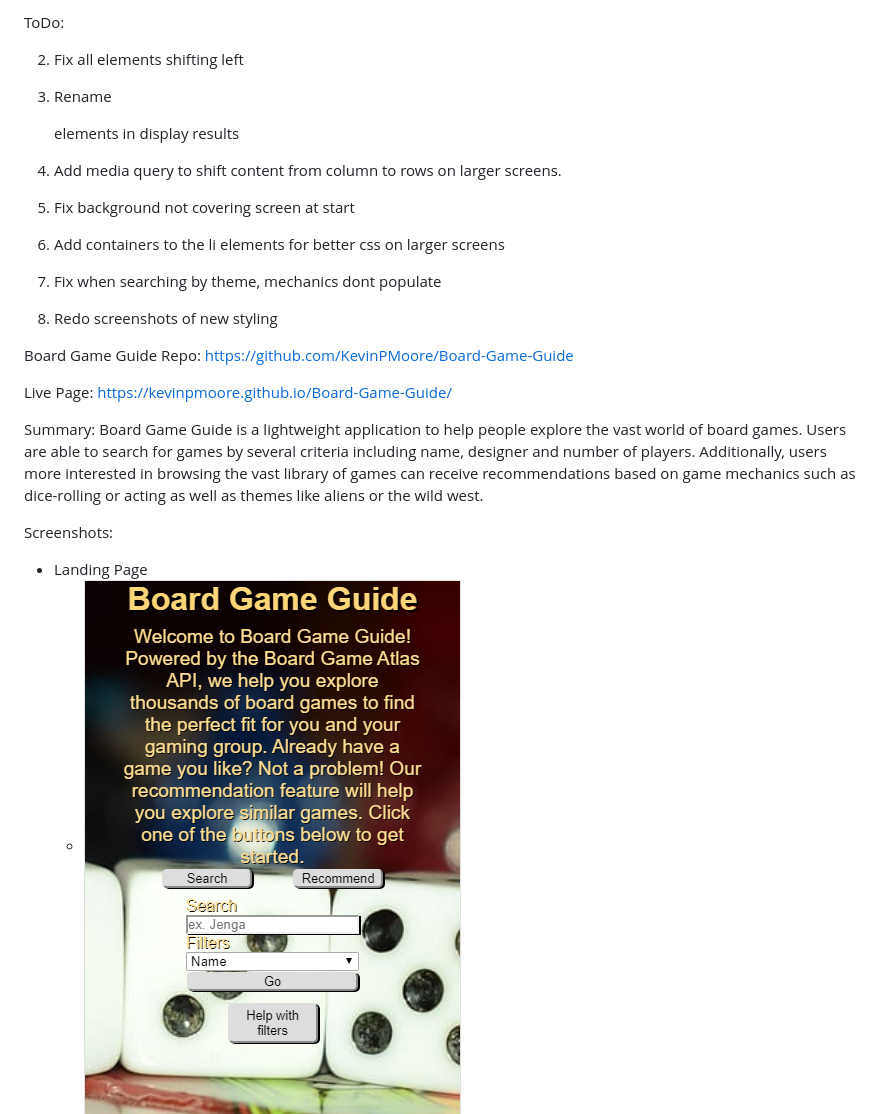
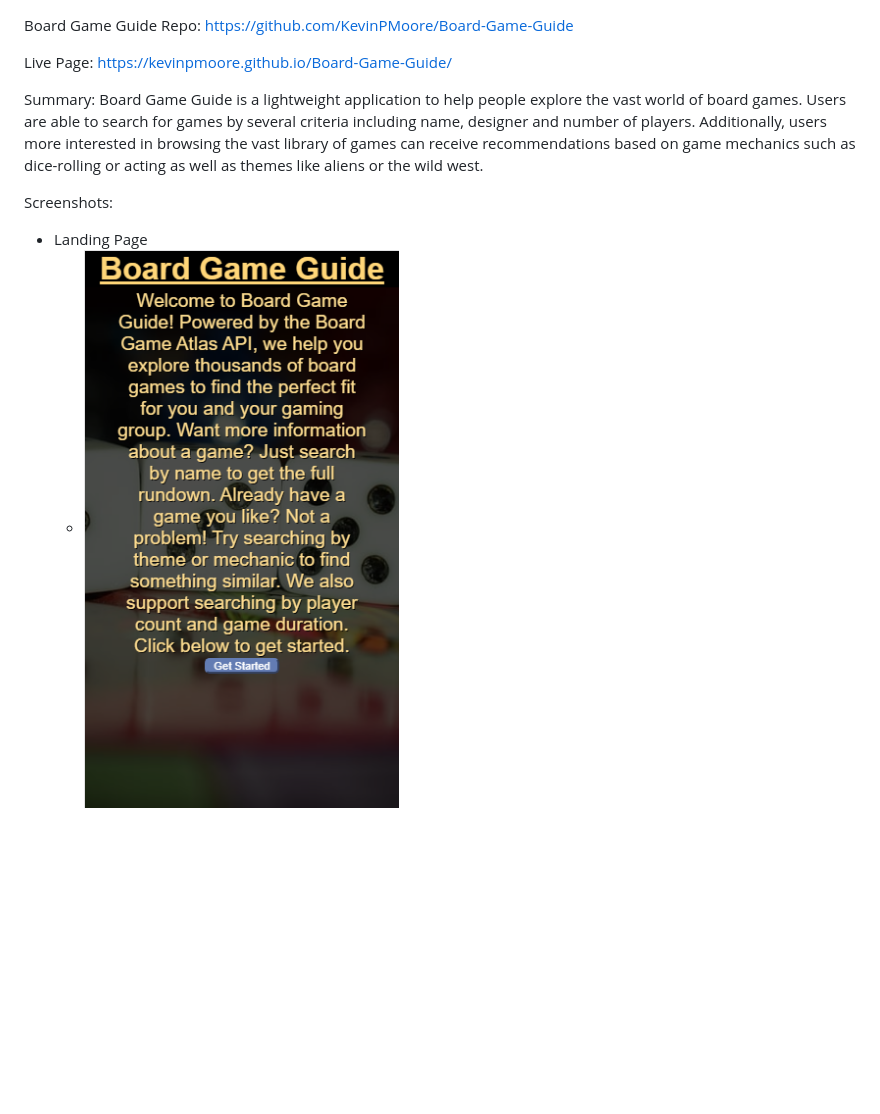
Before and after one commit to KevinPMoore/Board-Game-Guide, a Markdown page: README.md, the part around one of its changes. Drawn GitHub-style; pictures changed too: imgs/landing.png; blank space fills up the shorter version.

Commit message:
css background fixes and new screenshots added to the ReadMe

```diff
--- a/README.md
+++ b/README.md
@@ -1,19 +1,3 @@
-ToDo:
-
-2. Fix all elements shifting left
-
-3. Rename <div> elements in display results
-
-4. Add media query to shift content from column to rows on larger screens.
-
-6. Fix background not covering screen at start
-
-7. Add containers to the li elements for better css on larger screens
-
-8. Fix when searching by theme, mechanics dont populate
-
-9. Redo screenshots of new styling
-
 Board Game Guide
 Repo: https://github.com/KevinPMoore/Board-Game-Guide
 
```
Also changed, not shown: other parts of README.md (+5 -3 lines), imgs/result2.png, imgs/result3.png (added), 4 other files.
